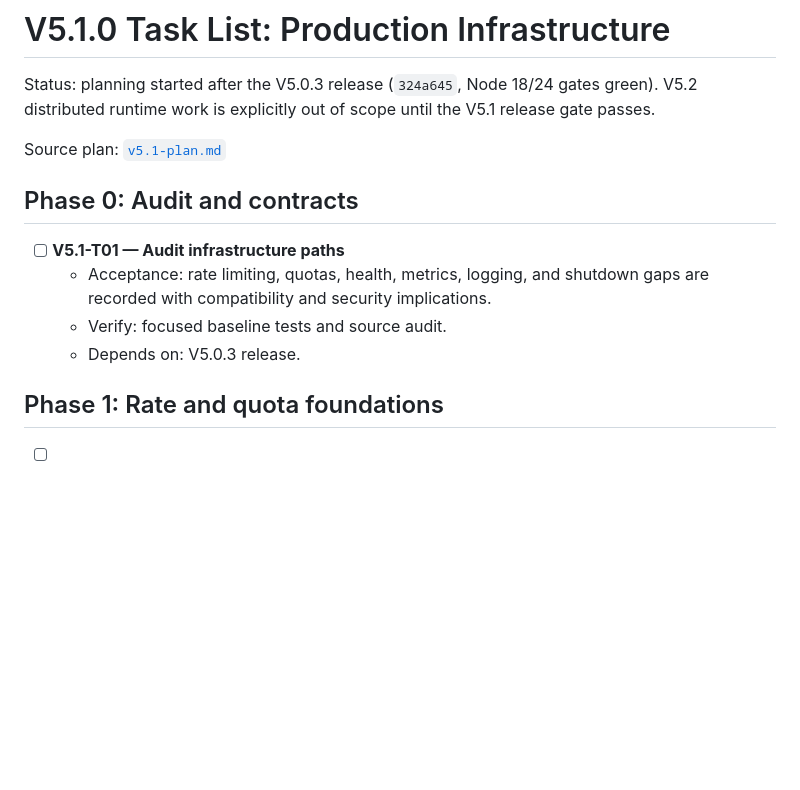
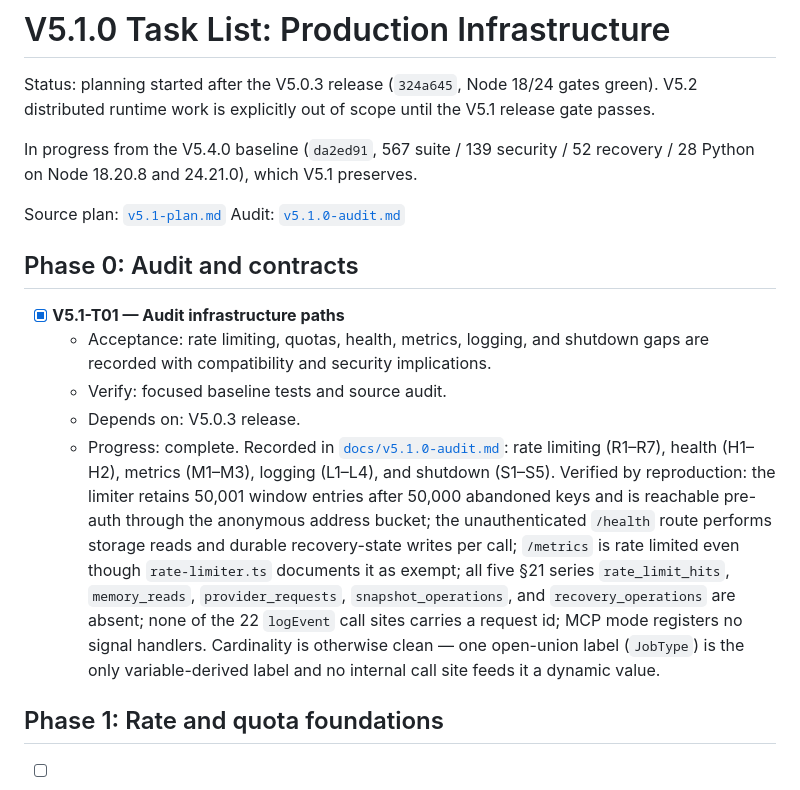
Before and after one commit to Hilbras/Remembra, a Markdown page: tasks/v5.1-todo.md, the part around the change. Drawn GitHub-style; blank space fills up the shorter version.

```diff
--- a/tasks/v5.1-todo.md
+++ b/tasks/v5.1-todo.md
@@ -4,15 +4,33 @@ Status: planning started after the V5.0.3 release (`324a645`, Node 18/24 gates
 green). V5.2 distributed runtime work is explicitly out of scope until the V5.1
 release gate passes.
 
+In progress from the V5.4.0 baseline (`da2ed91`, 567 suite / 139 security /
+52 recovery / 28 Python on Node 18.20.8 and 24.21.0), which V5.1 preserves.
+
 Source plan: [`v5.1-plan.md`](v5.1-plan.md)
+Audit: [`v5.1.0-audit.md`](../docs/v5.1.0-audit.md)
 
 ## Phase 0: Audit and contracts
 
-- [ ] **V5.1-T01 — Audit infrastructure paths**
+- [x] **V5.1-T01 — Audit infrastructure paths**
   - Acceptance: rate limiting, quotas, health, metrics, logging, and shutdown
     gaps are recorded with compatibility and security implications.
   - Verify: focused baseline tests and source audit.
   - Depends on: V5.0.3 release.
+  - Progress: complete. Recorded in
+    [`docs/v5.1.0-audit.md`](../docs/v5.1.0-audit.md): rate limiting (R1–R7),
+    health (H1–H2), metrics (M1–M3), logging (L1–L4), and shutdown (S1–S5).
+    Verified by reproduction: the limiter retains 50,001 window entries after
+    50,000 abandoned keys and is reachable pre-auth through the anonymous
+    address bucket; the unauthenticated `/health` route performs storage reads
+    and durable recovery-state writes per call; `/metrics` is rate limited even
+    though `rate-limiter.ts` documents it as exempt; all five §21 series
+    `rate_limit_hits`, `memory_reads`, `provider_requests`,
+    `snapshot_operations`, and `recovery_operations` are absent; none of the 22
+    `logEvent` call sites carries a request id; MCP mode registers no signal
+    handlers. Cardinality is otherwise clean — one open-union label
+    (`JobType`) is the only variable-derived label and no internal call site
+    feeds it a dynamic value.
 
 ## Phase 1: Rate and quota foundations
 
```
Also changed, not shown: docs/v5.1.0-audit.md (added, +224 -0 lines), tasks/v5.1-plan.md (+10 -1 lines).
